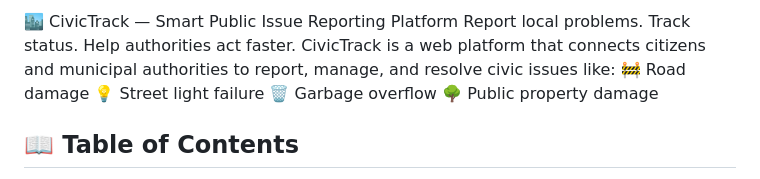
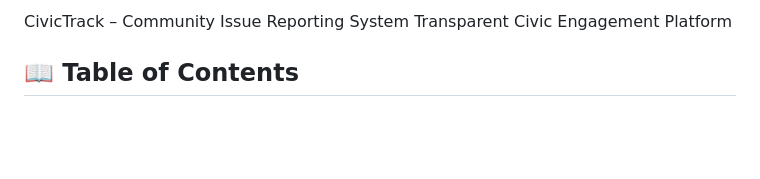
Before and after one commit to saurav-bhatt798/CivicTrack, a Markdown page: README.md, the part around the change. GitHub-like rendering; blank space fills up the shorter version.

```diff
--- a/README.md
+++ b/README.md
@@ -1,10 +1,5 @@
-🏙️ CivicTrack — Smart Public Issue Reporting Platform
-Report local problems. Track status. Help authorities act faster.
-CivicTrack is a web platform that connects citizens and municipal authorities to report, manage, and resolve civic issues like:
-🚧 Road damage
-💡 Street light failure
-🗑️ Garbage overflow
-🌳 Public property damage
+CivicTrack – Community Issue Reporting System
+Transparent Civic Engagement Platform
 
 ## 📖 Table of Contents
 
```
